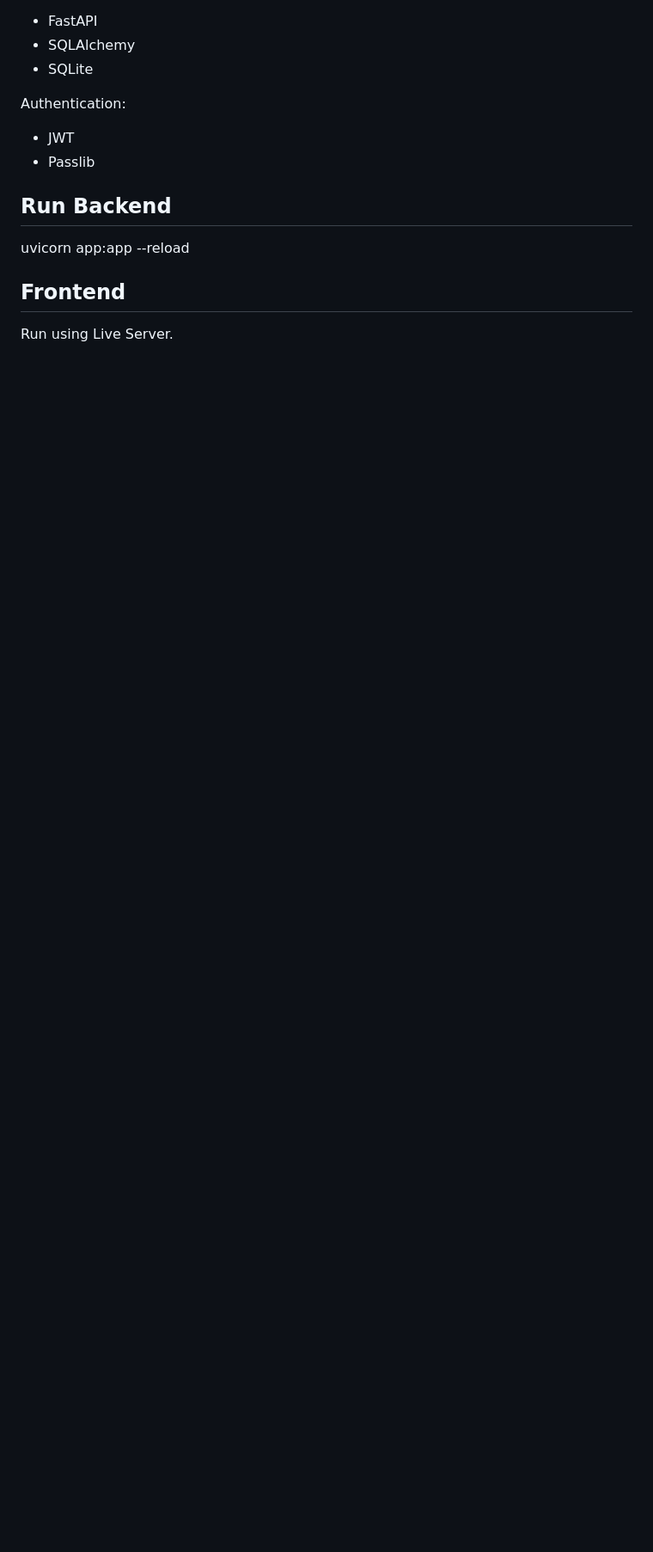
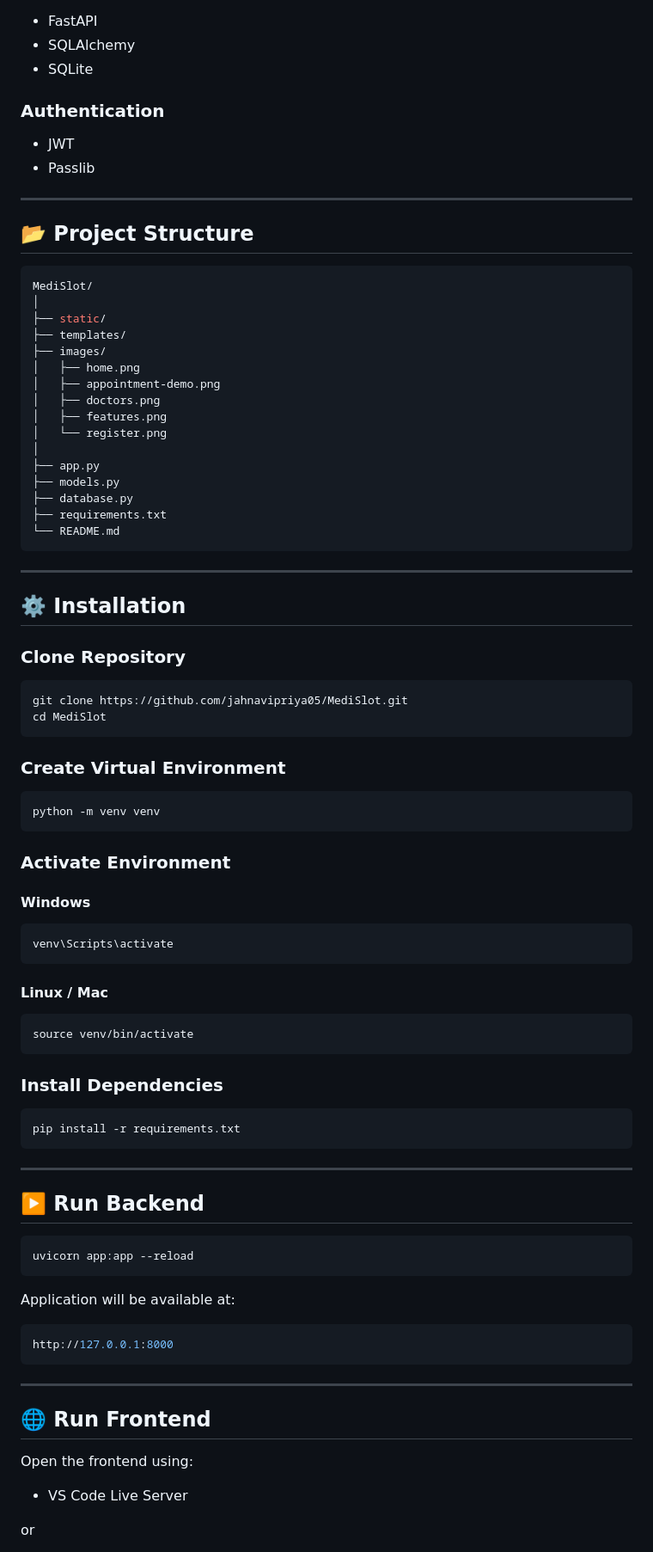
Before and after one commit to jahnavipriya05/MediSlot, a Markdown page: README.md, the part around one of its changes. Shown at 86% size. Rendered like a GitHub page; blank space fills up the shorter version.

````diff
--- a/README.md
+++ b/README.md
@@ -26,14 +62,91 @@ Backend:
 - SQLAlchemy
 - SQLite
 
-Authentication:
+### Authentication
 - JWT
 - Passlib
 
-## Run Backend
+---
 
+## 📂 Project Structure
+
+```bash
+MediSlot/
+│
+├── static/
+├── templates/
+├── images/
+│   ├── home.png
+│   ├── appointment-demo.png
+│   ├── doctors.png
+│   ├── features.png
+│   └── register.png
+│
+├── app.py
+├── models.py
+├── database.py
+├── requirements.txt
+└── README.md
+```
+
+---
+
+## ⚙️ Installation
+
+### Clone Repository
+
+```bash
+git clone https://github.com/jahnavipriya05/MediSlot.git
+cd MediSlot
+```
+
+### Create Virtual Environment
+
+```bash
+python -m venv venv
+```
+
+### Activate Environment
+
+#### Windows
+
+```bash
+venv\Scripts\activate
+```
+
+#### Linux / Mac
+
+```bash
+source venv/bin/activate
+```
+
+### Install Dependencies
+
+```bash
+pip install -r requirements.txt
+```
+
+---
+
+## ▶️ Run Backend
+
+```bash
 uvicorn app:app --reload
+```
 
-## Frontend
+Application will be available at:
 
-Run using Live Server.
+```bash
+http://127.0.0.1:8000
+```
+
+---
+
+## 🌐 Run Frontend
+
+Open the frontend using:
+
+- VS Code Live Server
+
+or
+
````
Also changed, not shown: other parts of README.md (+76 -17 lines), images/appointment-demo.png (added), images/doctors.png (added), images/features.png (added), images/home.png (added), images/register.png (added).
